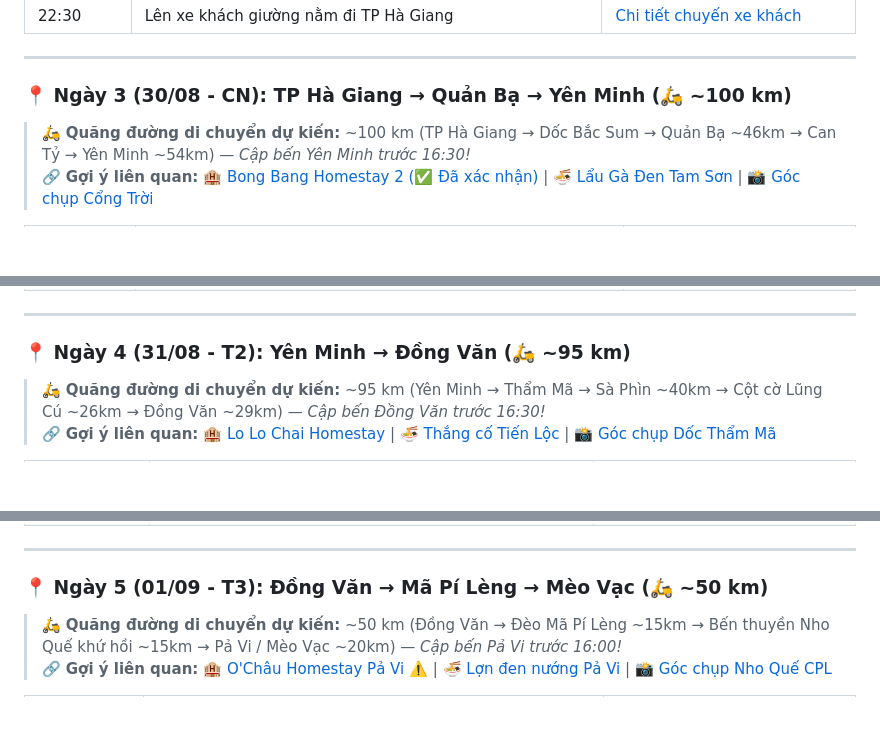
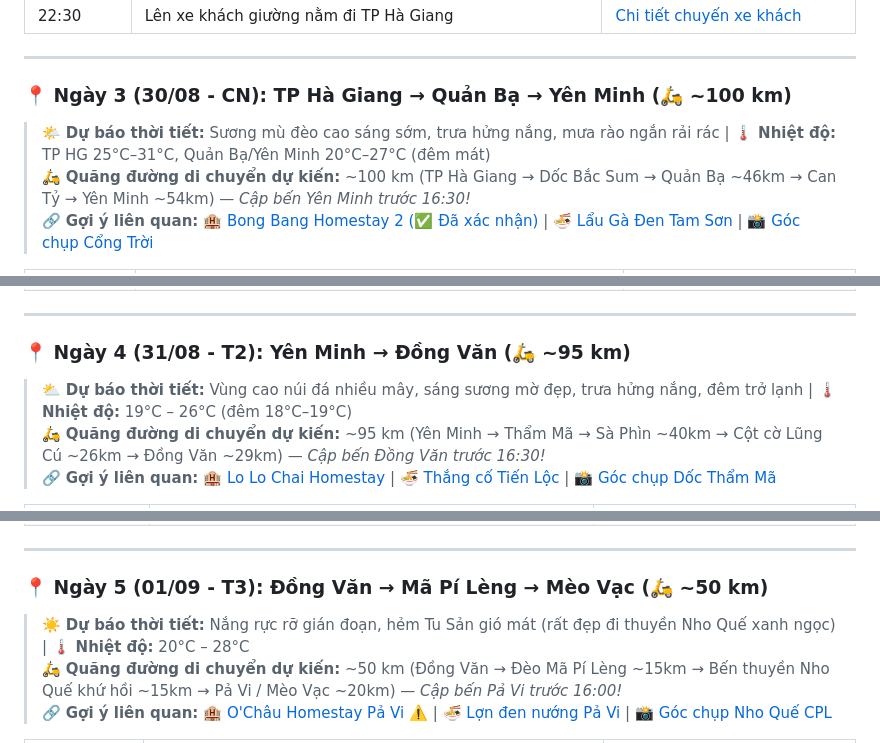
Before and after one commit to conghc98vn/trip-plan-tay-bac, a Markdown page: plans/lich_trinh_chi_tiet.md, 3 parts joined by grey strips. Rendered like a GitHub page; blank space fills up the shorter version.

```diff
--- a/plans/lich_trinh_chi_tiet.md
+++ b/plans/lich_trinh_chi_tiet.md
@@ -99,6 +101,7 @@
 
 ### <a id="ngay-3"></a>📍 Ngày 3 (30/08 - CN): TP Hà Giang → Quản Bạ → Yên Minh (🛵 ~100 km)
 
+> 🌤️ **Dự báo thời tiết:** Sương mù đèo cao sáng sớm, trưa hửng nắng, mưa rào ngắn rải rác | 🌡️ **Nhiệt độ:** TP HG 25°C–31°C, Quản Bạ/Yên Minh 20°C–27°C (đêm mát)
 > 🛵 **Quãng đường di chuyển dự kiến:** ~100 km (TP Hà Giang → Dốc Bắc Sum → Quản Bạ ~46km → Can Tỷ → Yên Minh ~54km) — *Cập bến Yên Minh trước 16:30!*
 > 🔗 **Gợi ý liên quan:** 🏨 [Bong Bang Homestay 2 (✅ Đã xác nhận)](../info/dat_phong.md#yen-minh) | 🍜 [Lẩu Gà Đen Tam Sơn](../notes/dac_san_am_thuc.md#food-hagiang) | 📸 [Góc chụp Cổng Trời](../notes/goc_chup_anh.md#photo-hagiang)
 
@@ -115,6 +118,7 @@
 
 ### <a id="ngay-4"></a>📍 Ngày 4 (31/08 - T2): Yên Minh → Đồng Văn (🛵 ~95 km)
 
+> ⛅ **Dự báo thời tiết:** Vùng cao núi đá nhiều mây, sáng sương mờ đẹp, trưa hửng nắng, đêm trở lạnh | 🌡️ **Nhiệt độ:** 19°C – 26°C (đêm 18°C–19°C)
 > 🛵 **Quãng đường di chuyển dự kiến:** ~95 km (Yên Minh → Thẩm Mã → Sà Phìn ~40km → Cột cờ Lũng Cú ~26km → Đồng Văn ~29km) — *Cập bến Đồng Văn trước 16:30!*
 > 🔗 **Gợi ý liên quan:** 🏨 [Lo Lo Chai Homestay](../notes/goi_y_homestay.md#homestay-dongvan) | 🍜 [Thắng cố Tiến Lộc](../notes/dac_san_am_thuc.md#food-hagiang) | 📸 [Góc chụp Dốc Thẩm Mã](../notes/goc_chup_anh.md#photo-hagiang)
 
@@ -133,6 +137,7 @@
 
 ### <a id="ngay-5"></a>📍 Ngày 5 (01/09 - T3): Đồng Văn → Mã Pí Lèng → Mèo Vạc (🛵 ~50 km)
 
+> ☀️ **Dự báo thời tiết:** Nắng rực rỡ gián đoạn, hẻm Tu Sản gió mát (rất đẹp đi thuyền Nho Quế xanh ngọc) | 🌡️ **Nhiệt độ:** 20°C – 28°C
 > 🛵 **Quãng đường di chuyển dự kiến:** ~50 km (Đồng Văn → Đèo Mã Pí Lèng ~15km → Bến thuyền Nho Quế khứ hồi ~15km → Pả Vi / Mèo Vạc ~20km) — *Cập bến Pả Vi trước 16:00!*
 > 🔗 **Gợi ý liên quan:** 🏨 [O'Châu Homestay Pả Vi](../notes/goi_y_homestay.md#homestay-pavi) ⚠️ | 🍜 [Lợn đen nướng Pả Vi](../notes/dac_san_am_thuc.md#food-hagiang) | 📸 [Góc chụp Nho Quế CPL](../notes/goc_chup_anh.md#photo-hagiang)
 
```
Also changed, not shown: other parts of plans/lich_trinh_chi_tiet.md (+19 -12 lines), README.md (+2 -1 lines), decisions/nhat_ky_quyet_dinh.md (+13 -0 lines).
